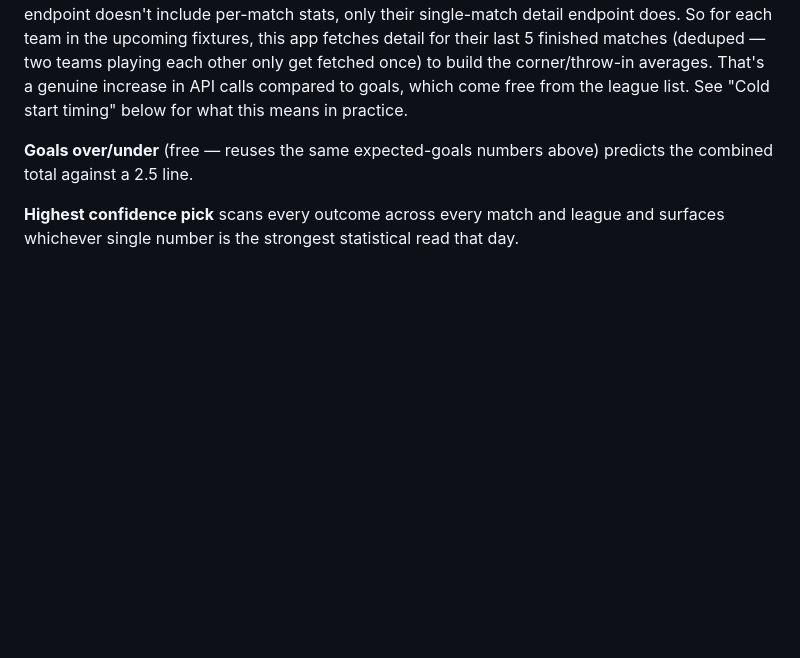
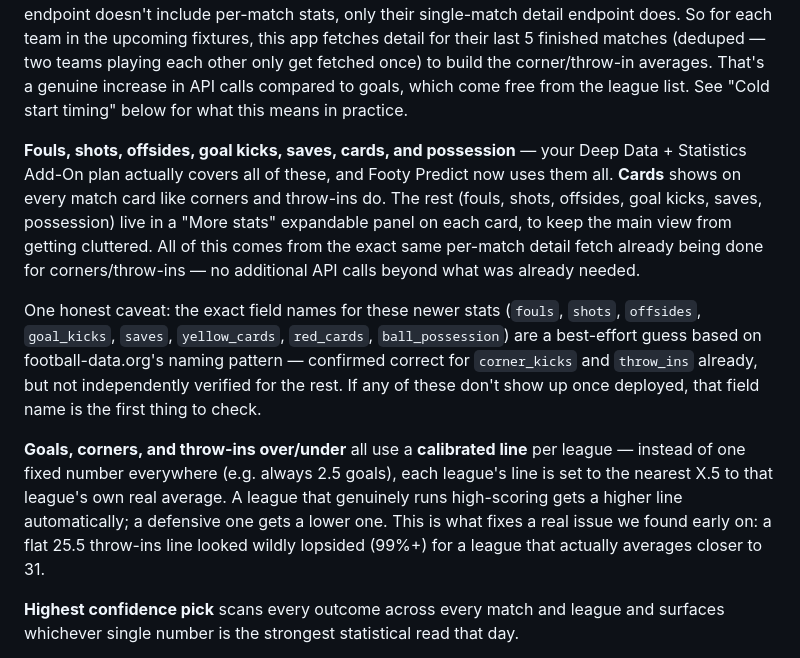
Before and after one commit to ziontech-admin/footyS, a Markdown page: footy-predict/README.md, the part around the change. GitHub-like rendering; blank space fills up the shorter version.

Commit message:
Update README with new stats and features
Added detailed descriptions for new statistics and features in the README.

```diff
--- a/footy-predict/README.md
+++ b/footy-predict/README.md
@@ -107,8 +107,30 @@ fetched once) to build the corner/throw-in averages. That's a genuine
 increase in API calls compared to goals, which come free from the league
 list. See "Cold start timing" below for what this means in practice.
 
-**Goals over/under** (free — reuses the same expected-goals numbers above)
-predicts the combined total against a 2.5 line.
+**Fouls, shots, offsides, goal kicks, saves, cards, and possession** —
+your Deep Data + Statistics Add-On plan actually covers all of these, and
+Footy Predict now uses them all. **Cards** shows on every match card like
+corners and throw-ins do. The rest (fouls, shots, offsides, goal kicks,
+saves, possession) live in a "More stats" expandable panel on each card,
+to keep the main view from getting cluttered. All of this comes from the
+exact same per-match detail fetch already being done for corners/throw-ins
+— no additional API calls beyond what was already needed.
+
+One honest caveat: the exact field names for these newer stats
+(`fouls`, `shots`, `offsides`, `goal_kicks`, `saves`, `yellow_cards`,
+`red_cards`, `ball_possession`) are a best-effort guess based on
+football-data.org's naming pattern — confirmed correct for `corner_kicks`
+and `throw_ins` already, but not independently verified for the rest.
+If any of these don't show up once deployed, that field name is the first
+thing to check.
+
+**Goals, corners, and throw-ins over/under** all use a **calibrated line**
+per league — instead of one fixed number everywhere (e.g. always 2.5
+goals), each league's line is set to the nearest X.5 to that league's own
+real average. A league that genuinely runs high-scoring gets a higher
+line automatically; a defensive one gets a lower one. This is what fixes
+a real issue we found early on: a flat 25.5 throw-ins line looked wildly
+lopsided (99%+) for a league that actually averages closer to 31.
 
 **Highest confidence pick** scans every outcome across every match and
 league and surfaces whichever single number is the strongest statistical
```
